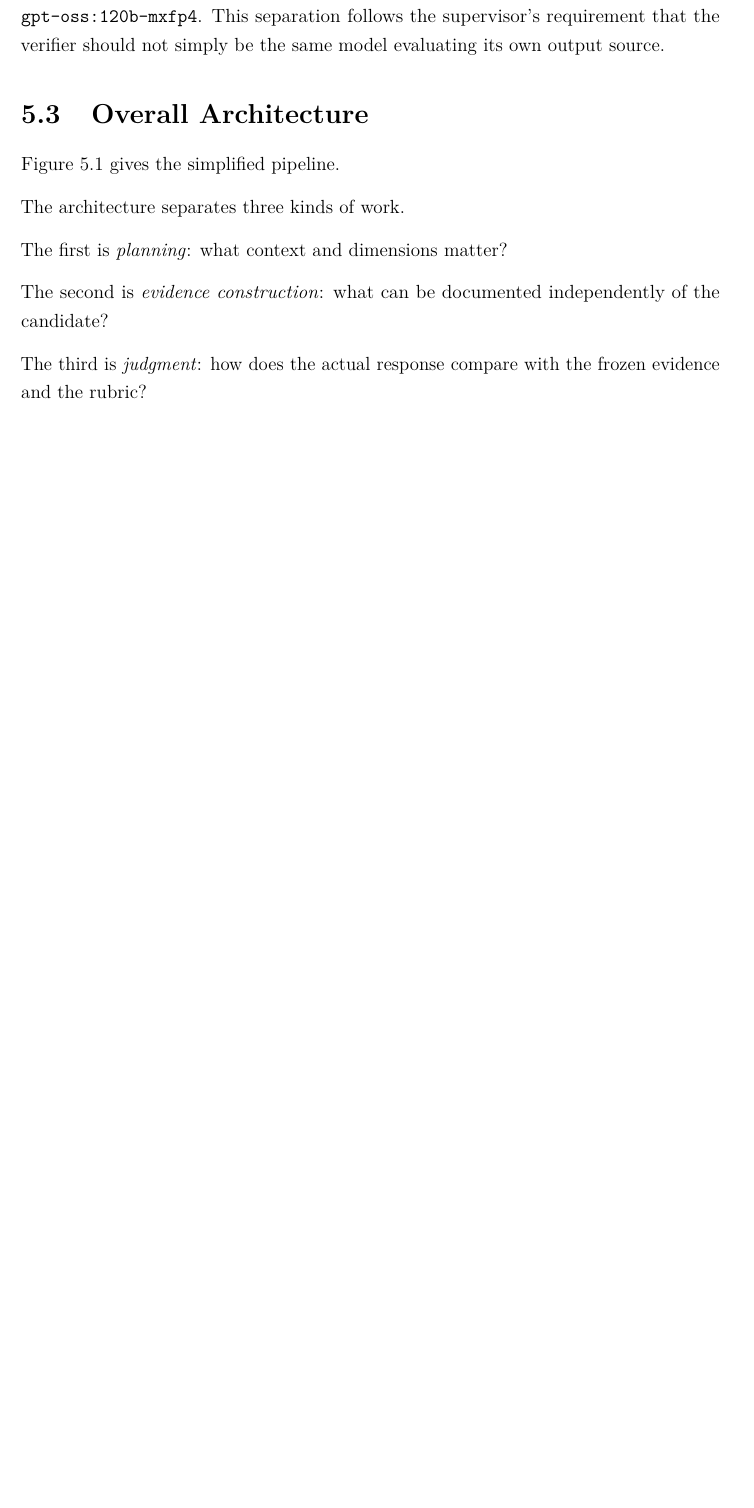
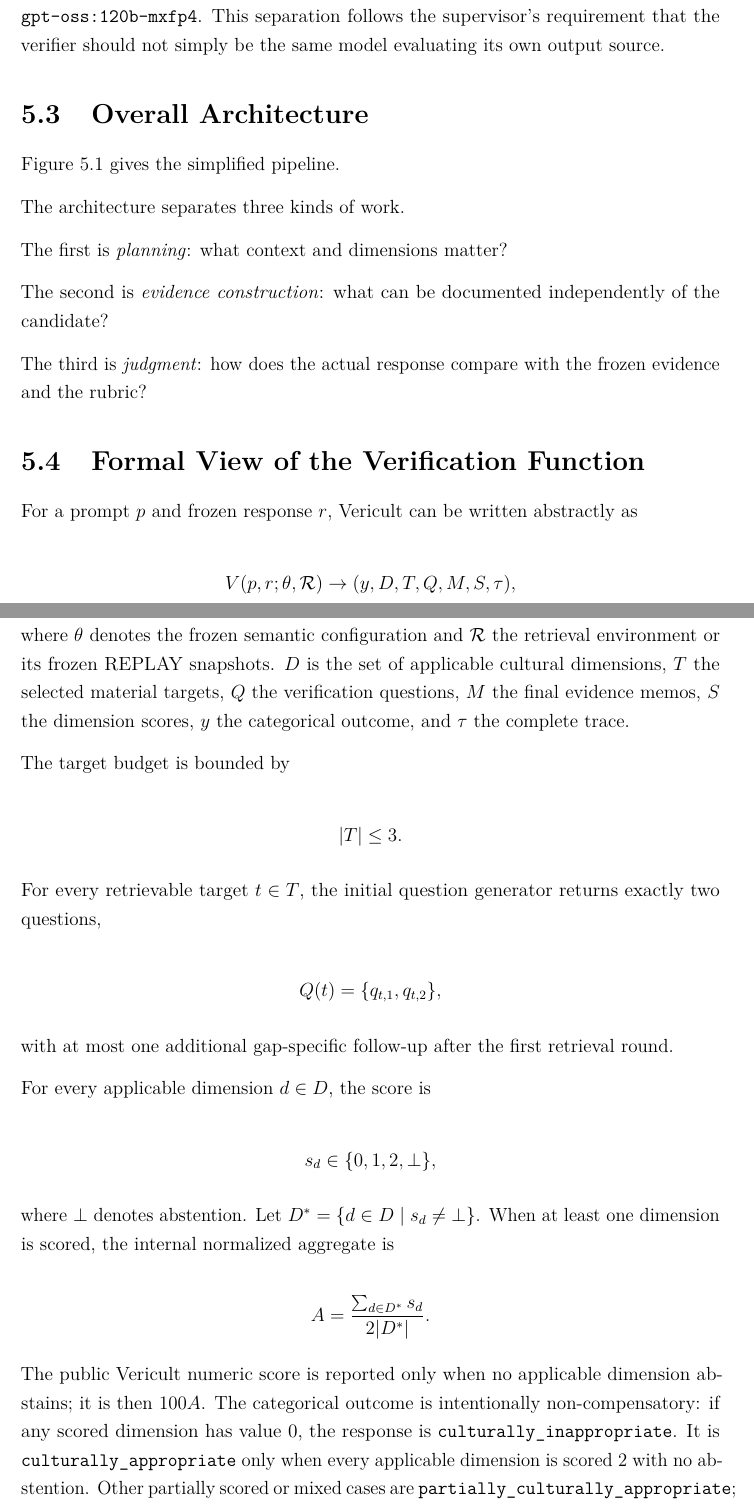
Before and after one commit to chebbi24/cultural-verification-thesis, a LaTeX thesis (thesis/overleaf/main.tex, which reads thesis/overleaf/chapters/05_verifier.tex): part of page 47 of 145 before the commit and two parts of pages 47 and 48 of 148 after it, the two joined at a grey line, cut so that both start at the same text, the shorter picture padded with empty space. Compiled offline with pdfLaTeX.

Commit message:
Add formal verifier notation and exact implementation map

```diff
--- a/thesis/overleaf/chapters/05_verifier.tex
+++ b/thesis/overleaf/chapters/05_verifier.tex
@@ -67,3 +67,32 @@ The second is \emph{evidence construction}: what can be documented independently
 
 The third is \emph{judgment}: how does the actual response compare with the frozen evidence and the rubric?
 
+\section{Formal View of the Verification Function}
+
+For a prompt $p$ and frozen response $r$, Vericult can be written abstractly as
+
+\[
+V(p,r;\theta,\mathcal{R}) \rightarrow (y, D, T, Q, M, S, \tau),
+\]
+
+where $\theta$ denotes the frozen semantic configuration and $\mathcal{R}$ the retrieval environment or its frozen REPLAY snapshots. $D$ is the set of applicable cultural dimensions, $T$ the selected material targets, $Q$ the verification questions, $M$ the final evidence memos, $S$ the dimension scores, $y$ the categorical outcome, and $\tau$ the complete trace.
+
+The target budget is bounded by
+
+\[ |T| \leq 3. \]
+
+For every retrievable target $t\in T$, the initial question generator returns exactly two questions,
+
+\[ Q(t)=\{q_{t,1},q_{t,2}\}, \]
+
+with at most one additional gap-specific follow-up after the first retrieval round.
+
+For every applicable dimension $d\in D$, the score is
+
+\[ s_d \in \{0,1,2,\bot\}, \]
+
+where $\bot$ denotes abstention. Let $D^{*}=\{d\in D\mid s_d\neq\bot\}$. When at least one dimension is scored, the internal normalized aggregate is
+
+\[ A = \frac{\sum_{d\in D^{*}} s_d}{2|D^{*}|}. \]
+
+The public Vericult numeric score is reported only when no applicable dimension abstains; it is then $100A$. The categorical outcome is intentionally non-compensatory: if any scored dimension has value 0, the response is \texttt{culturally\_inappropriate}. It is \texttt{culturally\_appropriate} only when every applicable dimension is scored 2 with no abstention. Other partially scored or mixed cases are \texttt{partially\_culturally\_appropriate}; if no dimension can be scored, the evidence outcome is insufficient.
@@ -70,3 +129,6 @@ The third is \emph{judgment}: how does the actual response compare with the froz
+\end{longtable}
+
+The semantic code freeze recorded for the final experiment is \texttt{099e4116a809ee004c1cdea04d1bcc2a14e7d142}. Appendix~\ref{app:code} reproduces selected code excerpts from the frozen implementation.
 \section{Prompt Context Extraction}
 
 The first semantic stage receives the prompt only. It extracts a structured \texttt{ContextFrame} containing:
```
Also changed, not shown: thesis/overleaf/chapters/05_verifier.tex (30 more changed lines).
